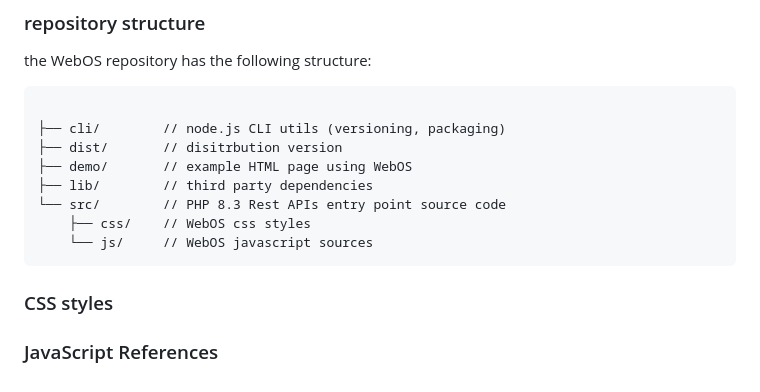
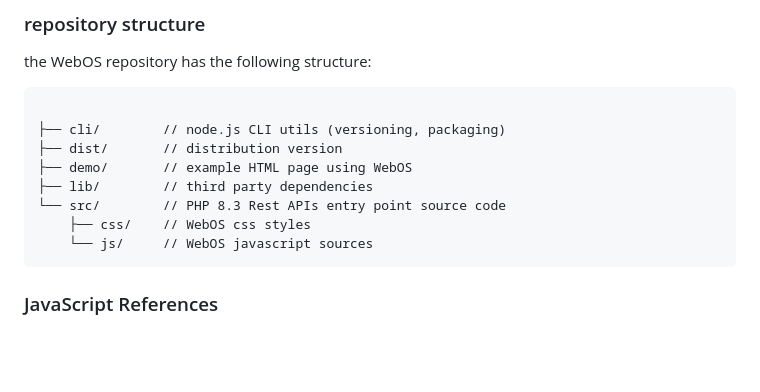
Before and after one commit to oceansolutionsfr/webos, a Markdown page: README.md, the part around the change printed below. Drawn GitHub-style; blank space fills up the shorter version.

````diff
--- a/README.md
+++ b/README.md
@@ -95,7 +130,7 @@ the WebOS repository has the following structure:
 ```
 
 ├── cli/        // node.js CLI utils (versioning, packaging)
-├── dist/       // disitrbution version
+├── dist/       // distribution version
 ├── demo/       // example HTML page using WebOS
 ├── lib/        // third party dependencies
 └── src/        // PHP 8.3 Rest APIs entry point source code
@@ -103,6 +138,5 @@ the WebOS repository has the following structure:
     └── js/     // WebOS javascript sources
 ```
 
-### CSS styles
 
 ### JavaScript References
````
Also changed, not shown: other parts of README.md (+36 -1 lines).
